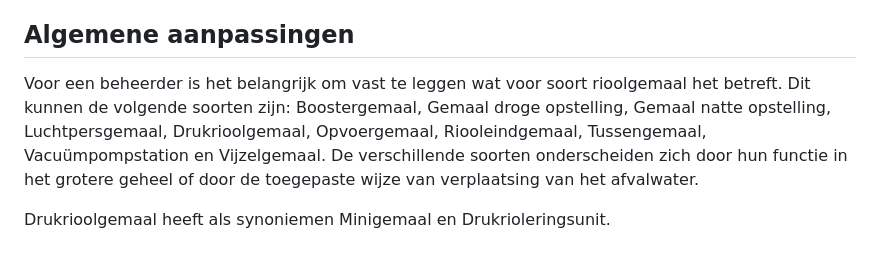
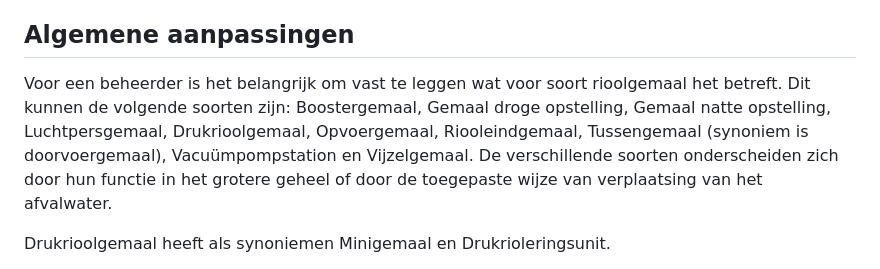
Before and after one commit to StichtingRIONED/gwsw-gemalen, a Markdown page: main.md, the part around the change. Rendered like a GitHub page.

```diff
--- a/main.md
+++ b/main.md
@@ -89,7 +89,7 @@ Een gemaal bestaat uit bouwkundige, mechanische en elektrische onderdelen. Al de
 
 ## Algemene aanpassingen
 
-Voor een beheerder is het belangrijk om vast te leggen wat voor soort rioolgemaal het betreft. Dit kunnen de volgende soorten zijn: Boostergemaal, Gemaal droge opstelling, Gemaal natte opstelling, Luchtpersgemaal, Drukrioolgemaal, Opvoergemaal, Riooleindgemaal, Tussengemaal, Vacuümpompstation en Vijzelgemaal. De verschillende soorten onderscheiden zich door hun functie in het grotere geheel of door de toegepaste wijze van verplaatsing van het afvalwater.
+Voor een beheerder is het belangrijk om vast te leggen wat voor soort rioolgemaal het betreft. Dit kunnen de volgende soorten zijn: Boostergemaal, Gemaal droge opstelling, Gemaal natte opstelling, Luchtpersgemaal, Drukrioolgemaal, Opvoergemaal, Riooleindgemaal, Tussengemaal (synoniem is doorvoergemaal), Vacuümpompstation en Vijzelgemaal. De verschillende soorten onderscheiden zich door hun functie in het grotere geheel of door de toegepaste wijze van verplaatsing van het afvalwater.
 
 Drukrioolgemaal heeft als synoniemen Minigemaal en Drukrioleringsunit.
 
```
